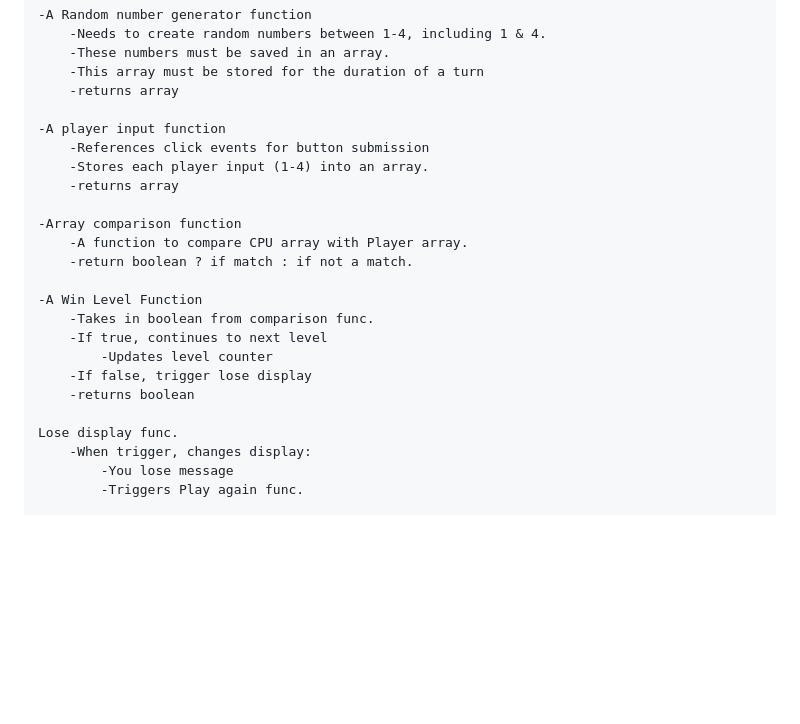
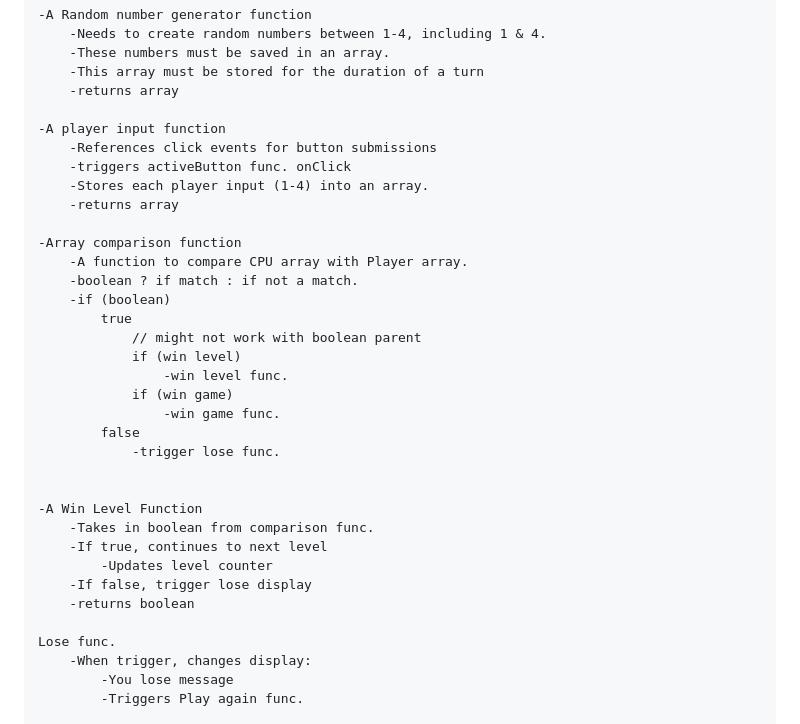
Before and after one commit to awm-builds/GA-SimonGame, a Markdown page: README.md, the part around the change. GitHub-like rendering; blank space fills up the shorter version.

Commit message:
-Updated function plan

```diff
--- a/README.md
+++ b/README.md
@@ -51,13 +51,24 @@ Game Logic Needs
         -returns array
 
     -A player input function
-        -References click events for button submission
+        -References click events for button submissions
+        -triggers activeButton func. onClick
         -Stores each player input (1-4) into an array.
         -returns array
 
     -Array comparison function
         -A function to compare CPU array with Player array.
-        -return boolean ? if match : if not a match.
+        -boolean ? if match : if not a match.
+        -if (boolean)
+            true
+                // might not work with boolean parent
+                if (win level)
+                    -win level func.
+                if (win game)
+                    -win game func.
+            false
+                -trigger lose func.
+
 
     -A Win Level Function
         -Takes in boolean from comparison func.
@@ -66,7 +77,7 @@ Game Logic Needs
         -If false, trigger lose display
         -returns boolean
 
-    Lose display func.
+    Lose func.
         -When trigger, changes display:
             -You lose message
             -Triggers Play again func.
```
